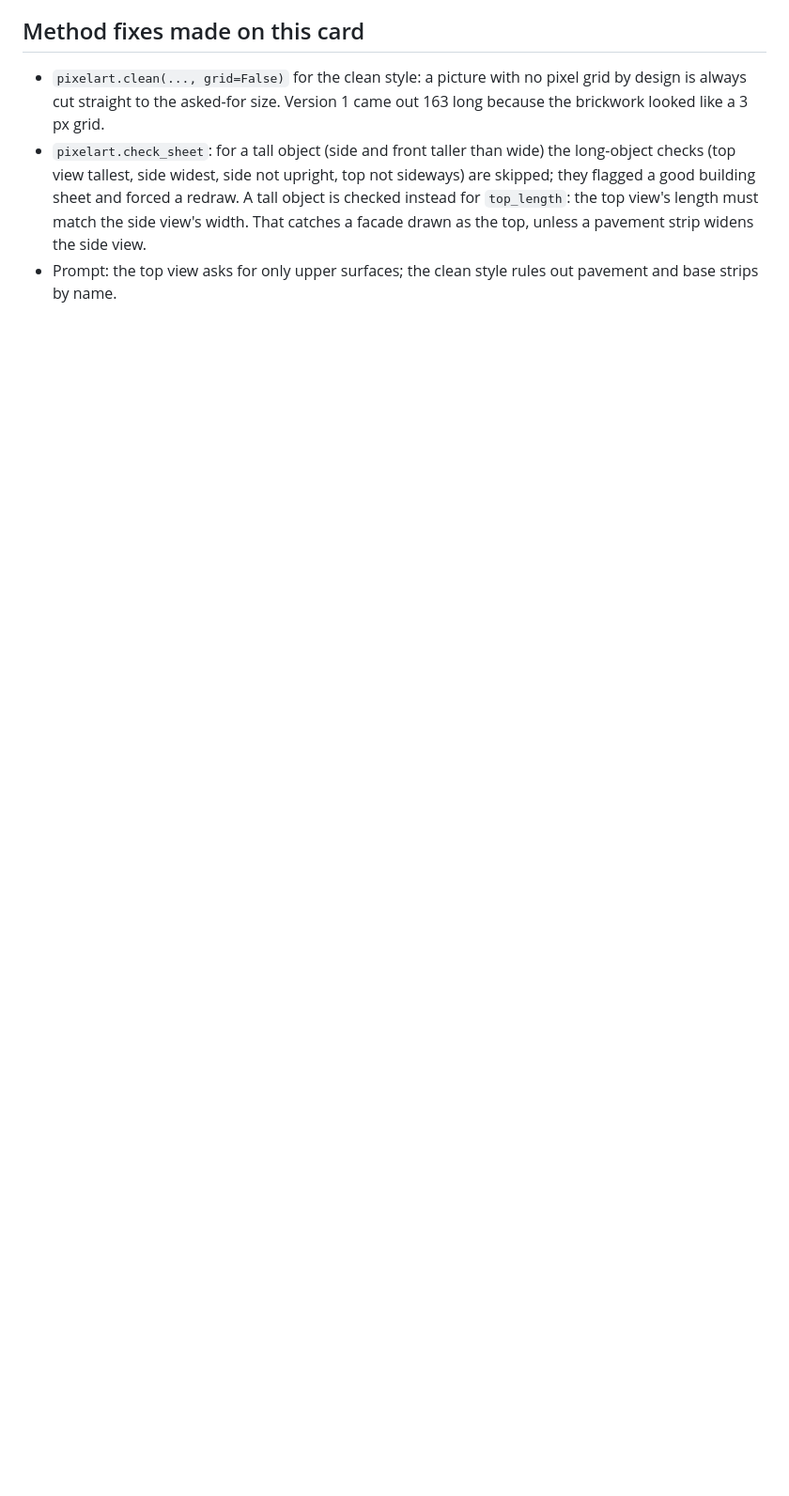
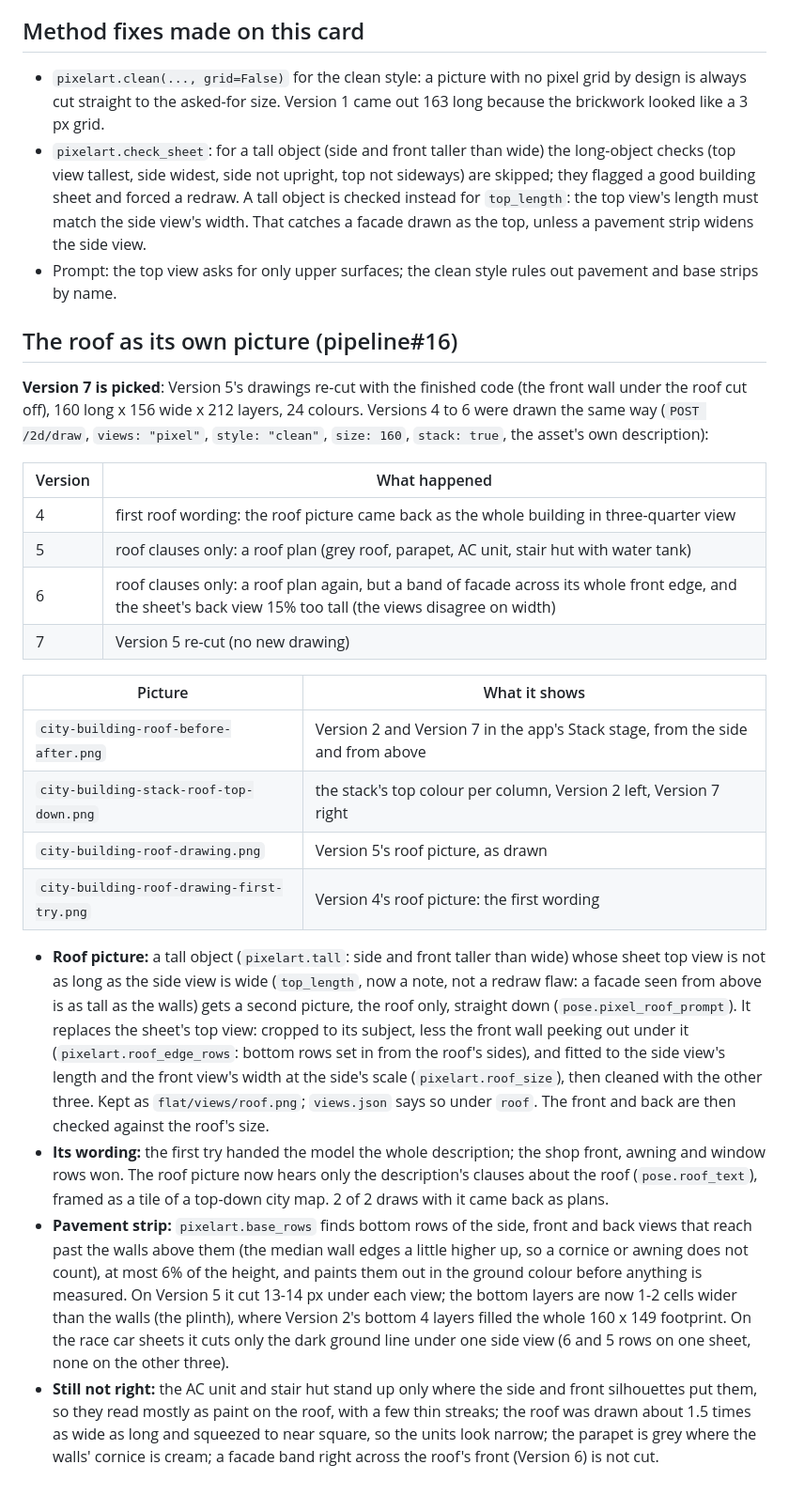
Before and after one commit to StephenSHorton/pipeline, a Markdown page: docs/pixel-views/city-building.md, the part around the change. Shown at 94% size. GitHub-like rendering; blank space fills up the shorter version.

```diff
--- a/docs/pixel-views/city-building.md
+++ b/docs/pixel-views/city-building.md
@@ -34,3 +34,44 @@ layers, 24 colours.
   forced a redraw. A tall object is checked instead for `top_length`: the top view's length must match the side
   view's width. That catches a facade drawn as the top, unless a pavement strip widens the side view.
 - Prompt: the top view asks for only upper surfaces; the clean style rules out pavement and base strips by name.
+
+## The roof as its own picture (pipeline#16)
+
+**Version 7 is picked**: Version 5's drawings re-cut with the finished code (the front wall under the roof cut off),
+160 long x 156 wide x 212 layers, 24 colours. Versions 4 to 6 were drawn the same way (`POST /2d/draw`,
+`views: "pixel"`, `style: "clean"`, `size: 160`, `stack: true`, the asset's own description):
+
+| Version | What happened |
+| --- | --- |
+| 4 | first roof wording: the roof picture came back as the whole building in three-quarter view |
+| 5 | roof clauses only: a roof plan (grey roof, parapet, AC unit, stair hut with water tank) |
+| 6 | roof clauses only: a roof plan again, but a band of facade across its whole front edge, and the sheet's back view 15% too tall (the views disagree on width) |
+| 7 | Version 5 re-cut (no new drawing) |
+
+| Picture | What it shows |
+| --- | --- |
+| `city-building-roof-before-after.png` | Version 2 and Version 7 in the app's Stack stage, from the side and from above |
+| `city-building-stack-roof-top-down.png` | the stack's top colour per column, Version 2 left, Version 7 right |
+| `city-building-roof-drawing.png` | Version 5's roof picture, as drawn |
+| `city-building-roof-drawing-first-try.png` | Version 4's roof picture: the first wording |
+
+- **Roof picture:** a tall object (`pixelart.tall`: side and front taller than wide) whose sheet top view is not as
+  long as the side view is wide (`top_length`, now a note, not a redraw flaw: a facade seen from above is as tall as
+  the walls) gets a second picture, the roof only, straight down (`pose.pixel_roof_prompt`). It replaces the sheet's
+  top view: cropped to its subject, less the front wall peeking out under it (`pixelart.roof_edge_rows`: bottom rows
+  set in from the roof's sides), and fitted to the side view's length and the front view's width at the side's scale
+  (`pixelart.roof_size`), then cleaned with the other three. Kept as `flat/views/roof.png`; `views.json` says so
+  under `roof`. The front and back are then checked against the roof's size.
+- **Its wording:** the first try handed the model the whole description; the shop front, awning and window rows won.
+  The roof picture now hears only the description's clauses about the roof (`pose.roof_text`), framed as a tile of
+  a top-down city map. 2 of 2 draws with it came back as plans.
+- **Pavement strip:** `pixelart.base_rows` finds bottom rows of the side, front and back views that reach past the
+  walls above them (the median wall edges a little higher up, so a cornice or awning does not count), at most 6% of
+  the height, and paints them out in the ground colour before anything is measured. On Version 5 it cut 13-14 px
+  under each view; the bottom layers are now 1-2 cells wider than the walls (the plinth), where Version 2's bottom 4
+  layers filled the whole 160 x 149 footprint. On the race car sheets it cuts only the dark ground line under one
+  side view (6 and 5 rows on one sheet, none on the other three).
+- **Still not right:** the AC unit and stair hut stand up only where the side and front silhouettes put them, so
+  they read mostly as paint on the roof, with a few thin streaks; the roof was drawn about 1.5 times as wide as long
+  and squeezed to near square, so the units look narrow; the parapet is grey where the walls' cornice is cream; a
+  facade band right across the roof's front (Version 6) is not cut.
```
Also changed, not shown: docs/pixel-views/city-building-roof-before-after.png (added), docs/pixel-views/city-building-roof-drawing-first-try.png (added), docs/pixel-views/city-building-roof-drawing.png (added), docs/pixel-views/city-building-stack-roof-top-down.png (added), 7 other files.
